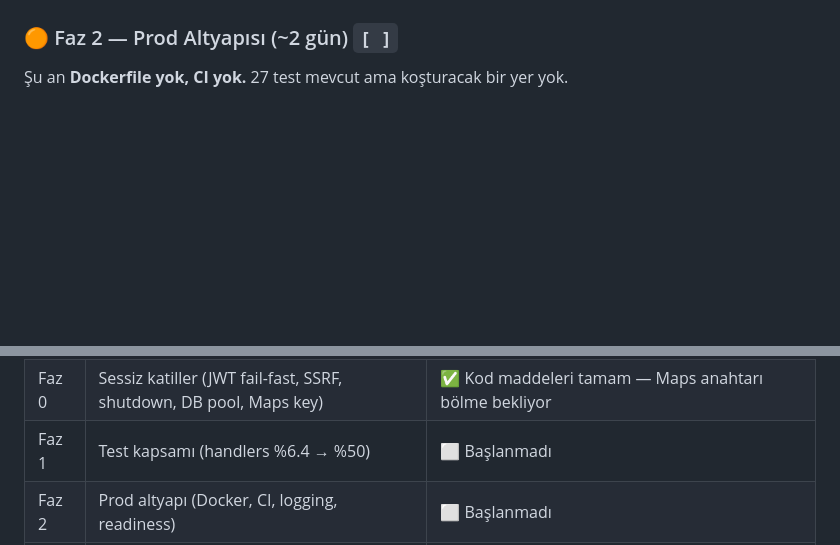
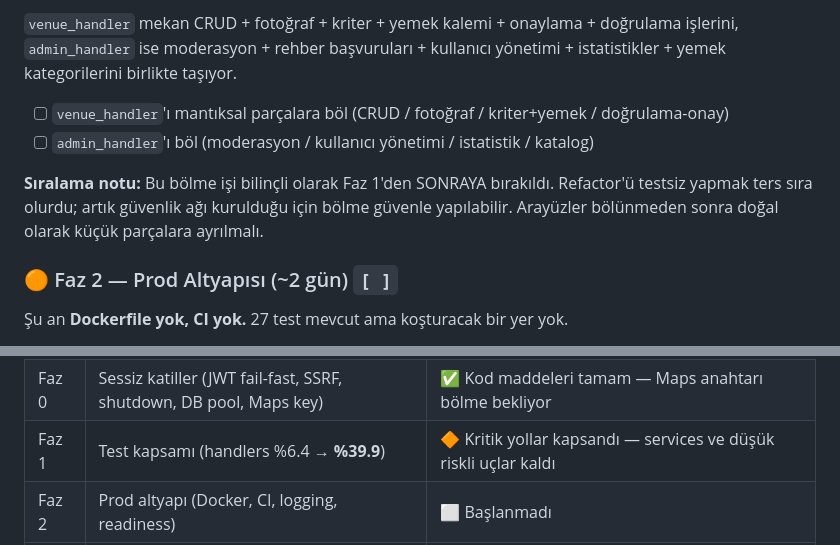
Before and after one commit to omerkoc09/helal-yemek-mobile, a Markdown page: docs/progress.md, 2 parts joined by grey strips. Drawn GitHub-style; blank space fills up the shorter version.

```diff
--- a/docs/progress.md
+++ b/docs/progress.md
@@ -526,3 +580,13 @@ refactor körlemesine yapılır. Faz 2+ için regresyon sigortası; atlanırsa s
+`venue_handler` mekan CRUD + fotoğraf + kriter + yemek kalemi + onaylama + doğrulama işlerini,
+`admin_handler` ise moderasyon + rehber başvuruları + kullanıcı yönetimi + istatistikler +
+yemek kategorilerini birlikte taşıyor.
+
+- [ ] `venue_handler`'ı mantıksal parçalara böl (CRUD / fotoğraf / kriter+yemek / doğrulama-onay)
+- [ ] `admin_handler`'ı böl (moderasyon / kullanıcı yönetimi / istatistik / katalog)
+
+**Sıralama notu:** Bu bölme işi bilinçli olarak Faz 1'den SONRAYA bırakıldı. Refactor'ü testsiz
+yapmak ters sıra olurdu; artık güvenlik ağı kurulduğu için bölme güvenle yapılabilir.
+Arayüzler bölünmeden sonra doğal olarak küçük parçalara ayrılmalı.
 
 ### 🟠 Faz 2 — Prod Altyapısı (~2 gün) `[ ]`
 
@@ -617,7 +681,7 @@ geçildiği anda sorun akut hâle geliyor.
 |-----|--------|-------|
 | Faz A | Android platform paritesi (SDK, izinler, URL, SHA-1, signing) | ✅ **Tamamlandı** — APK build ediliyor. Tek kalan: release keystore (Faz 4) |
 | Faz 0 | Sessiz katiller (JWT fail-fast, SSRF, shutdown, DB pool, Maps key) | ✅ Kod maddeleri tamam — Maps anahtarı bölme bekliyor |
-| Faz 1 | Test kapsamı (handlers %6.4 → %50) | ⬜ Başlanmadı |
+| Faz 1 | Test kapsamı (handlers %6.4 → **%39.9**) | 🔶 Kritik yollar kapsandı — services ve düşük riskli uçlar kaldı |
 | Faz 2 | Prod altyapı (Docker, CI, logging, readiness) | ⬜ Başlanmadı |
 | Faz 3 | S3 depolama | ⬜ Başlanmadı |
 | Faz 4 | Store yayını | ⬜ Başlanmadı |
```
Also changed, not shown: other parts of docs/progress.md (+69 -15 lines).
